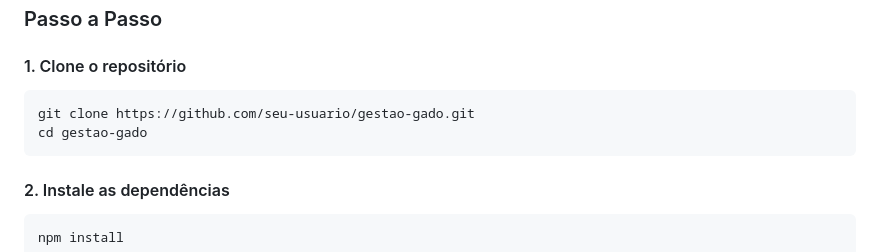
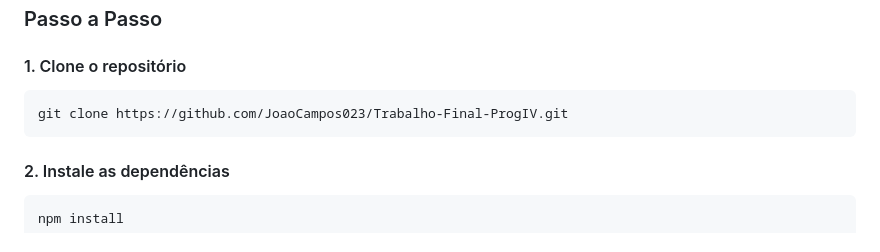
Before and after one commit to JoaoCampos023/Trabalho-Final-ProgIV, a Markdown page: README.md, the part around the change. Rendered like a GitHub page.

Commit message:
Atualização README

````diff
--- a/README.md
+++ b/README.md
@@ -193,8 +193,7 @@ trabalho-final-gestao-gado/
 #### 1. Clone o repositório
 
 ```bash
-git clone https://github.com/seu-usuario/gestao-gado.git
-cd gestao-gado
+git clone https://github.com/JoaoCampos023/Trabalho-Final-ProgIV.git
 ```
 
 #### 2. Instale as dependências
````
